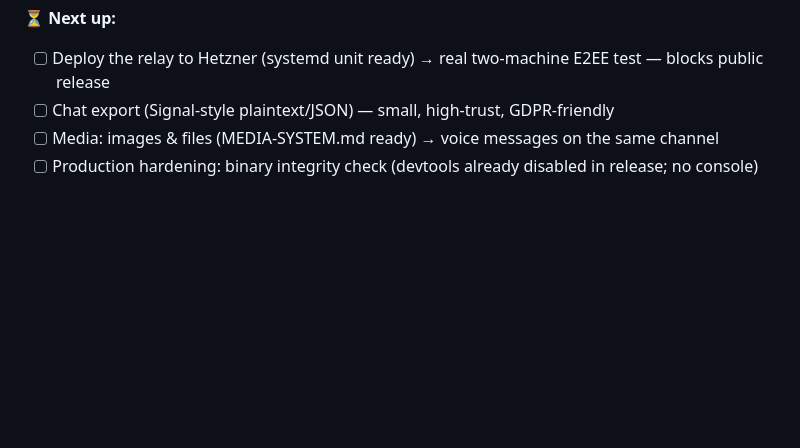
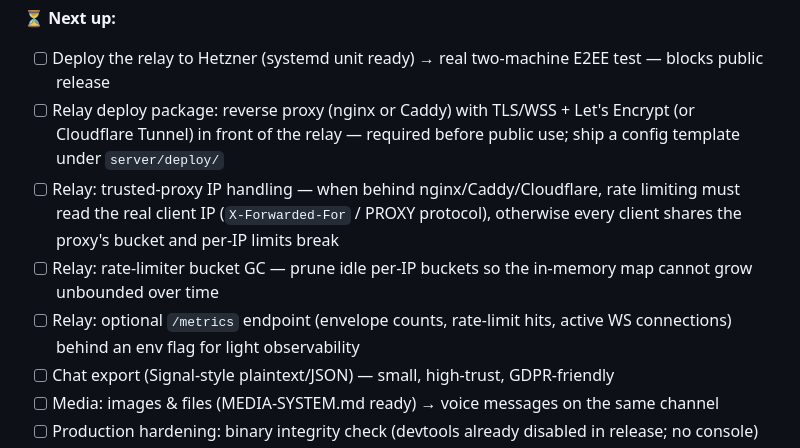
Before and after one commit to ZoniBoy00/Whisper-Chat, a Markdown page: docs/ROADMAP.md, the part around the change. Drawn GitHub-style; blank space fills up the shorter version.

Commit message:
docs: roadmap — relay deploy hardening items (WSS proxy, trusted-proxy IP, bucket GC, metrics)

```diff
--- a/docs/ROADMAP.md
+++ b/docs/ROADMAP.md
@@ -350,6 +350,10 @@ settings tests (password never serializes to the UI, patch set/clear).
 
 **⏳ Next up:**
 - [ ] Deploy the relay to Hetzner (systemd unit ready) → real two-machine E2EE test — blocks public release
+- [ ] Relay deploy package: reverse proxy (nginx or Caddy) with TLS/WSS + Let's Encrypt (or Cloudflare Tunnel) in front of the relay — required before public use; ship a config template under `server/deploy/`
+- [ ] Relay: trusted-proxy IP handling — when behind nginx/Caddy/Cloudflare, rate limiting must read the real client IP (`X-Forwarded-For` / PROXY protocol), otherwise every client shares the proxy's bucket and per-IP limits break
+- [ ] Relay: rate-limiter bucket GC — prune idle per-IP buckets so the in-memory map cannot grow unbounded over time
+- [ ] Relay: optional `/metrics` endpoint (envelope counts, rate-limit hits, active WS connections) behind an env flag for light observability
 - [ ] Chat export (Signal-style plaintext/JSON) — small, high-trust, GDPR-friendly
 - [ ] Media: images & files (MEDIA-SYSTEM.md ready) → voice messages on the same channel
 - [ ] Production hardening: binary integrity check (devtools already disabled in release; no console)
```
